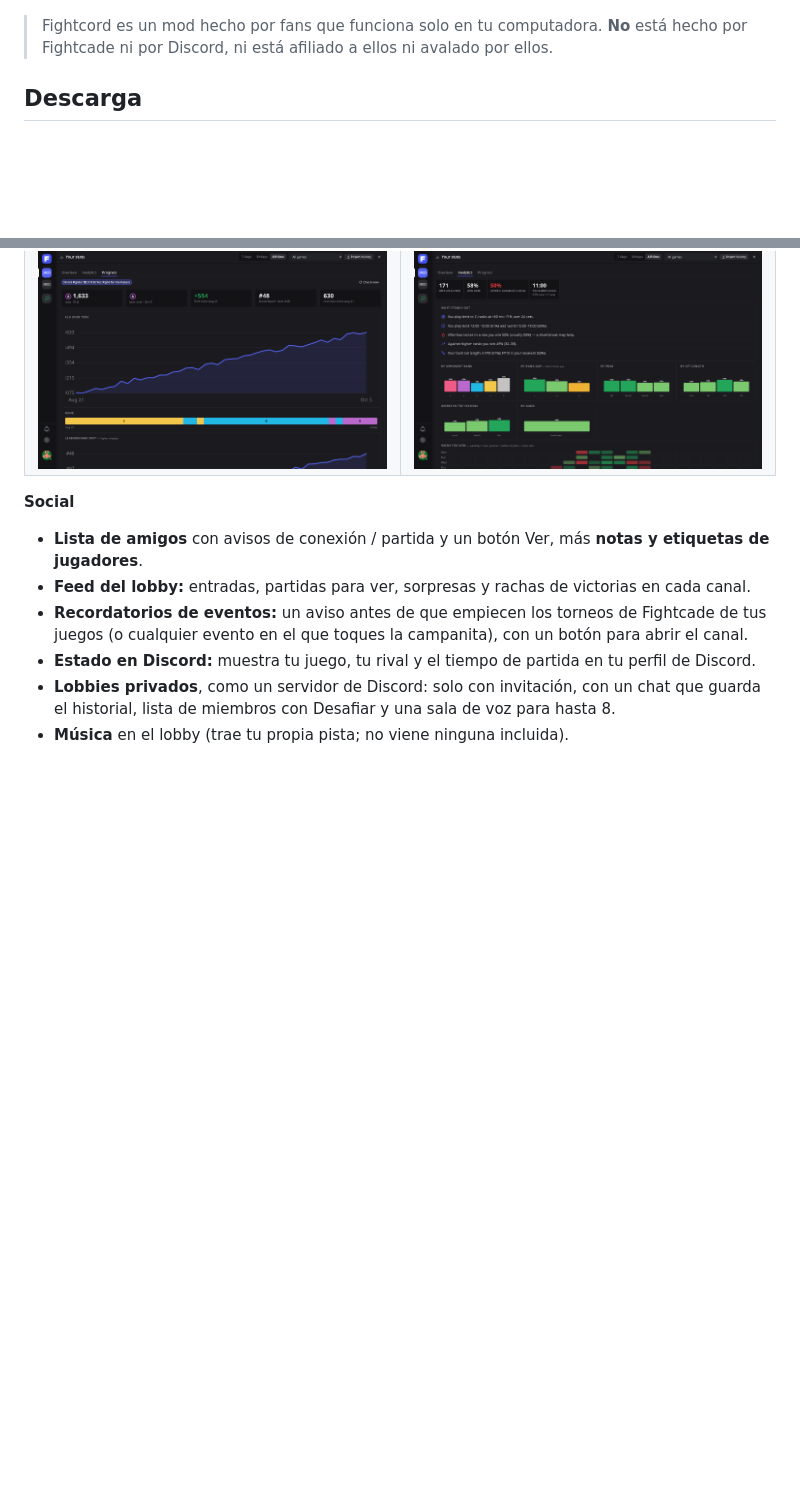
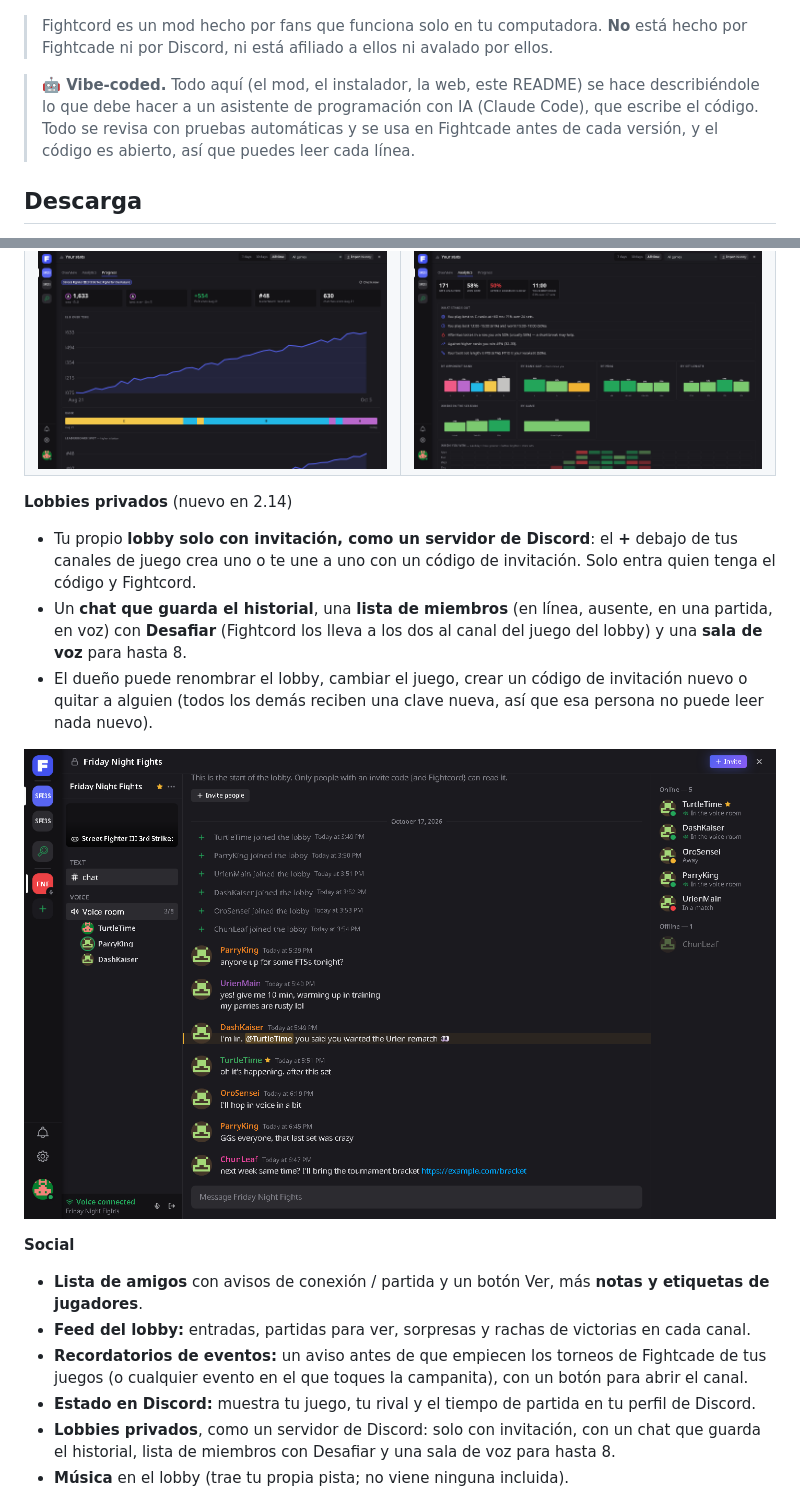
Before and after one commit to JillTheStingray/fightcord, a Markdown page: README.es.md, 2 parts joined by grey strips. Rendered like a GitHub page; pictures changed too: docs/screenshots/lobby.png (added); blank space fills up the shorter version.

Commit message:
Website and README

```diff
--- a/README.es.md
+++ b/README.es.md
@@ -10,6 +10,11 @@ tu PC.
 
 > Fightcord es un mod hecho por fans que funciona solo en tu computadora. **No** está hecho por
 > Fightcade ni por Discord, ni está afiliado a ellos ni avalado por ellos.
+
+> **🤖 Vibe-coded.** Todo aquí (el mod, el instalador, la web, este README) se hace describiéndole lo
+> que debe hacer a un asistente de programación con IA (Claude Code), que escribe el código. Todo se
+> revisa con pruebas automáticas y se usa en Fightcade antes de cada versión, y el código es abierto,
+> así que puedes leer cada línea.
 
 ## Descarga
 
@@ -89,6 +94,16 @@ de bienvenida corta te guía con el resto.
 | ![Un desafío recibido con la ficha del rival: ELO, probabilidades, cara a cara](docs/screenshots/scout.png) | ![Metas de entrenamiento junto al récord de la noche](docs/screenshots/goals.png) |
 | ![Historial de rango y ELO](docs/screenshots/progress.png) | ![Análisis de partidas](docs/screenshots/analytics.png) |
 
+**Lobbies privados** (nuevo en 2.14)
+- Tu propio **lobby solo con invitación, como un servidor de Discord**: el **+** debajo de tus canales
+  de juego crea uno o te une a uno con un código de invitación. Solo entra quien tenga el código y Fightcord.
+- Un **chat que guarda el historial**, una **lista de miembros** (en línea, ausente, en una partida, en voz)
+  con **Desafiar** (Fightcord los lleva a los dos al canal del juego del lobby) y una **sala de voz** para hasta 8.
+- El dueño puede renombrar el lobby, cambiar el juego, crear un código de invitación nuevo o quitar a
+  alguien (todos los demás reciben una clave nueva, así que esa persona no puede leer nada nuevo).
+
+![Un lobby privado: canales y la sala de voz a la izquierda, el chat y la lista de miembros](docs/screenshots/lobby.png)
+
 **Social**
 - **Lista de amigos** con avisos de conexión / partida y un botón Ver, más **notas y etiquetas de
   jugadores**.
```
Also changed, not shown: other parts of README.es.md (+3 -0 lines), README.md (+16 -0 lines), README.pt-BR.md (+18 -0 lines).
